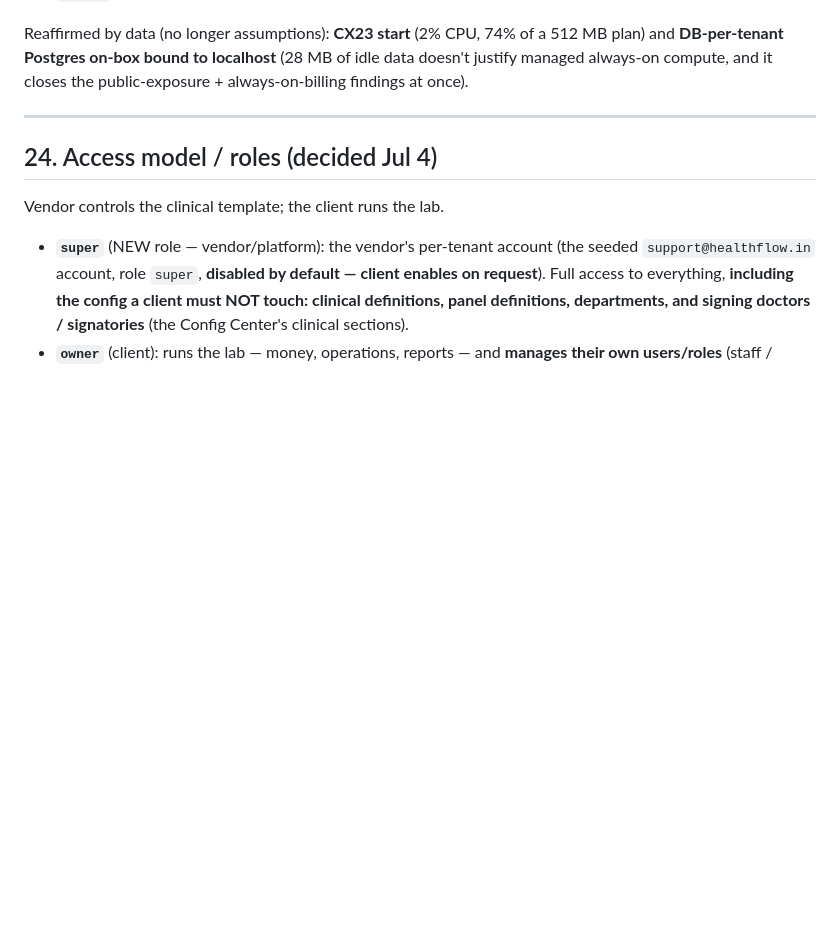
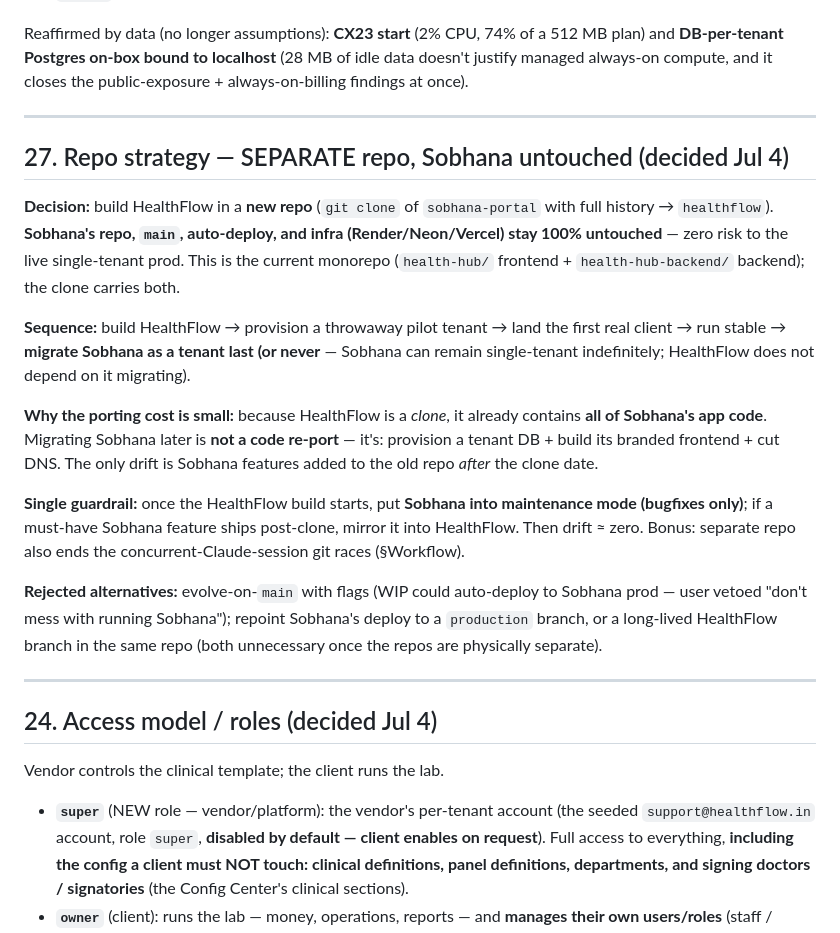
Before and after one commit to sunkenship2025/sobhana-portal, a Markdown page: HEALTHFLOW_SELFHOST_PLAN.md, the part around the change. Rendered like a GitHub page; blank space fills up the shorter version.

Commit message:
Plan §27: repo strategy — separate HealthFlow repo, Sobhana untouched
User decision Jul 4: build HealthFlow in a git-clone of sobhana-portal (new
repo, full history); Sobhana's repo/main/auto-deploy/infra stay 100% untouched.
Migrate Sobhana as a tenant last, or never. Clone already carries all Sobhana
code so later migration = provision tenant, not re-port. Guardrail: Sobhana to
maintenance mode once the build starts.

```diff
--- a/HEALTHFLOW_SELFHOST_PLAN.md
+++ b/HEALTHFLOW_SELFHOST_PLAN.md
@@ -628,6 +628,20 @@ Reaffirmed by data (no longer assumptions): **CX23 start** (2% CPU, 74% of a 512
 
 ---
 
+## 27. Repo strategy — SEPARATE repo, Sobhana untouched (decided Jul 4)
+
+**Decision:** build HealthFlow in a **new repo** (`git clone` of `sobhana-portal` with full history → `healthflow`). **Sobhana's repo, `main`, auto-deploy, and infra (Render/Neon/Vercel) stay 100% untouched** — zero risk to the live single-tenant prod. This is the current monorepo (`health-hub/` frontend + `health-hub-backend/` backend); the clone carries both.
+
+**Sequence:** build HealthFlow → provision a throwaway pilot tenant → land the first real client → run stable → **migrate Sobhana as a tenant last (or never** — Sobhana can remain single-tenant indefinitely; HealthFlow does not depend on it migrating).
+
+**Why the porting cost is small:** because HealthFlow is a *clone*, it already contains **all of Sobhana's app code**. Migrating Sobhana later is **not a code re-port** — it's: provision a tenant DB + build its branded frontend + cut DNS. The only drift is Sobhana features added to the old repo *after* the clone date.
+
+**Single guardrail:** once the HealthFlow build starts, put **Sobhana into maintenance mode (bugfixes only)**; if a must-have Sobhana feature ships post-clone, mirror it into HealthFlow. Then drift ≈ zero. Bonus: separate repo also ends the concurrent-Claude-session git races (§Workflow).
+
+**Rejected alternatives:** evolve-on-`main` with flags (WIP could auto-deploy to Sobhana prod — user vetoed "don't mess with running Sobhana"); repoint Sobhana's deploy to a `production` branch, or a long-lived HealthFlow branch in the same repo (both unnecessary once the repos are physically separate).
+
+---
+
 ## 24. Access model / roles (decided Jul 4)
 
 Vendor controls the clinical template; the client runs the lab.
```
